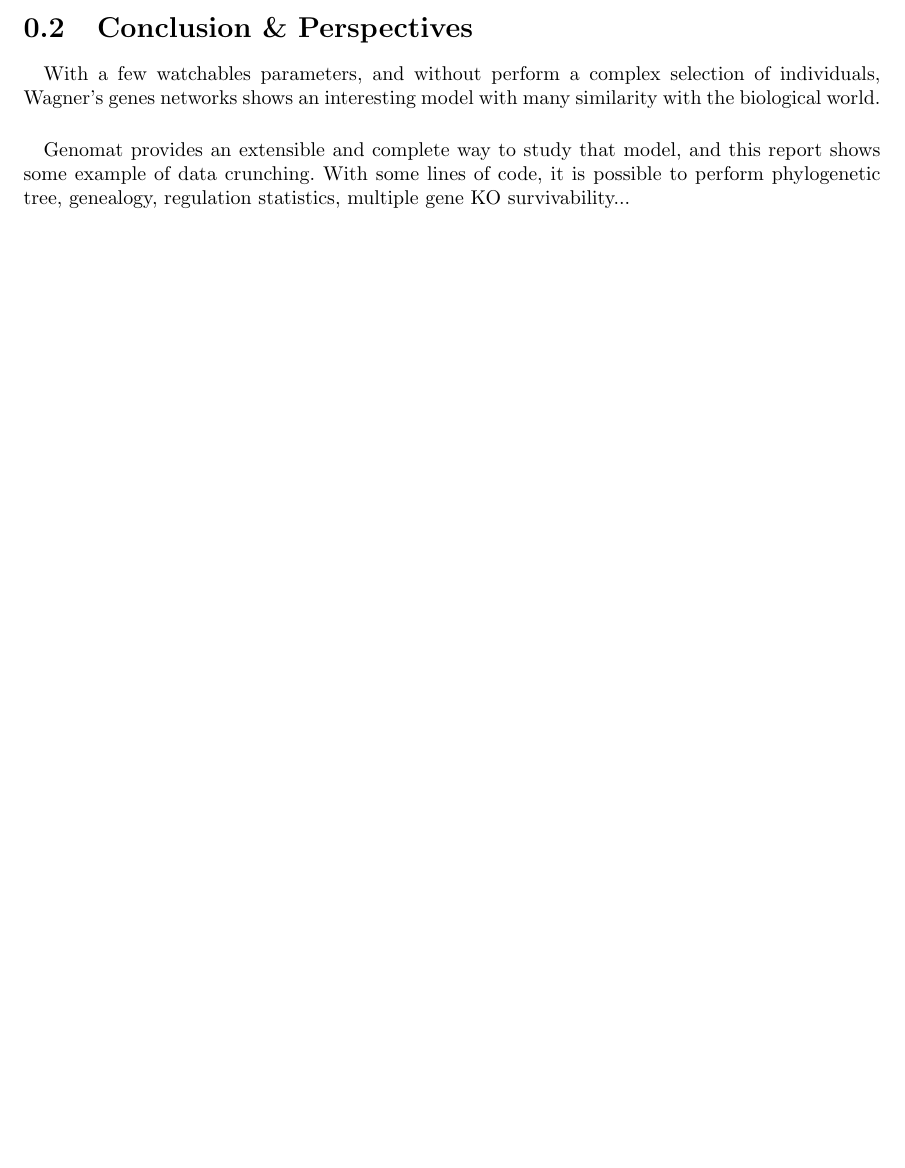
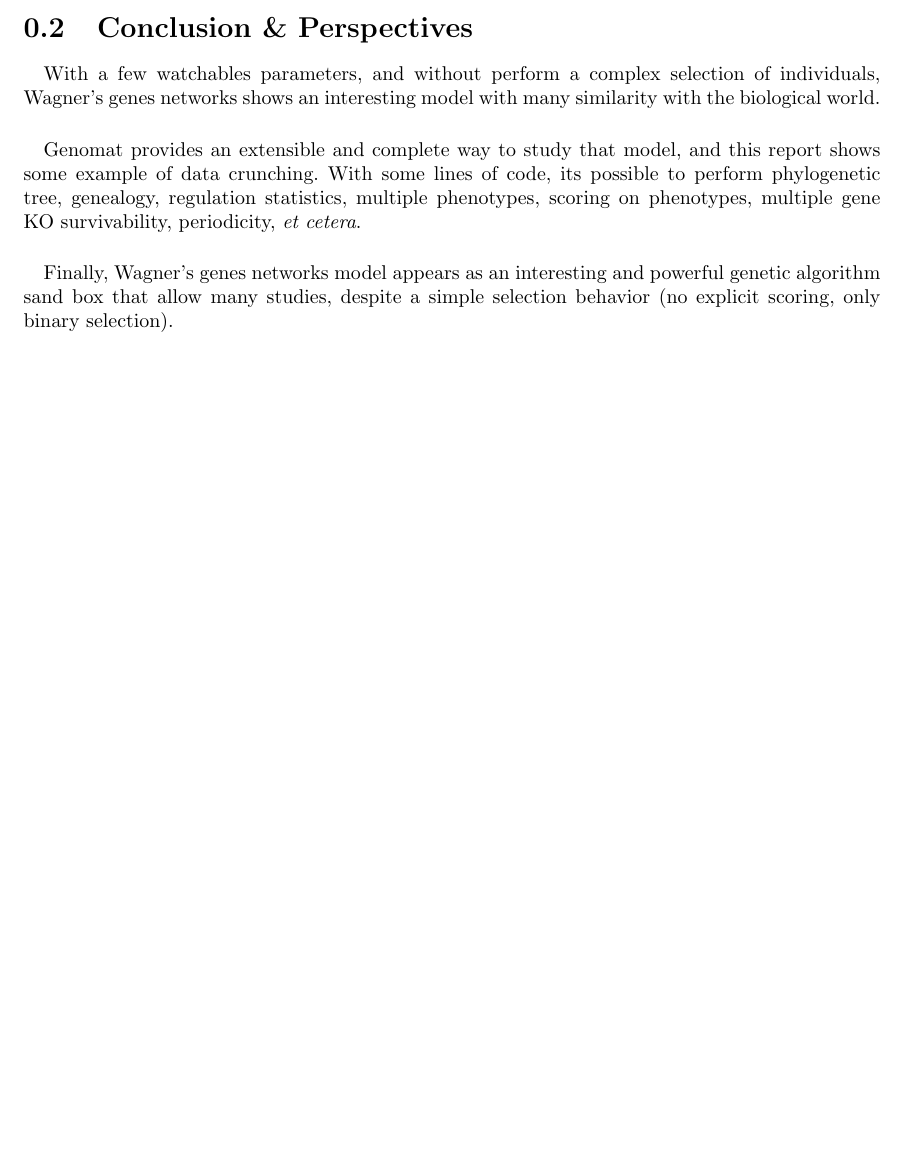
Before and after one commit to Aluriak/Genomat, a LaTeX document (doc/report.tex): part of page 23 of 23, cut so that both start at the same text, the shorter picture padded with empty space. Compiled offline with pdfLaTeX.

Commit message:
super ending words

```diff
--- a/doc/report.tex
+++ b/doc/report.tex
@@ -982,7 +982,12 @@
     Wagner's genes networks shows an interesting model with many similarity with the biological world.
     \paragraph*{}
     Genomat provides an extensible and complete way to study that model, and this report shows some example of data crunching.
-    With some lines of code, it is possible to perform phylogenetic tree, genealogy, regulation statistics, multiple gene KO survivability...
+    With some lines of code, its possible to perform phylogenetic tree, genealogy, regulation statistics, multiple phenotypes, scoring on phenotypes, multiple gene KO survivability, periodicity, \textit{et cetera}.
+    \paragraph*{}
+    Finally, Wagner's genes networks model appears as an interesting and powerful genetic algorithm sand box that allow many studies, despite a simple selection behavior (no explicit scoring, only binary selection).
+
+
+
 
 \end{document}
 % END
```
